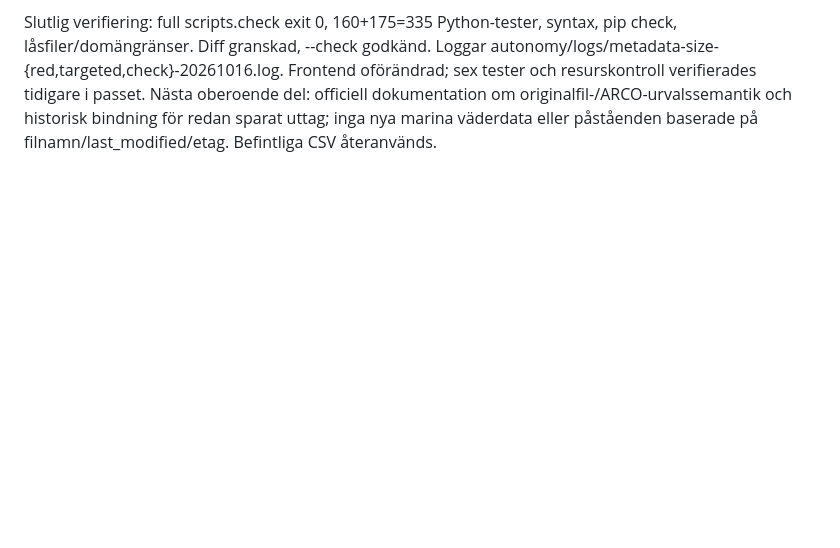
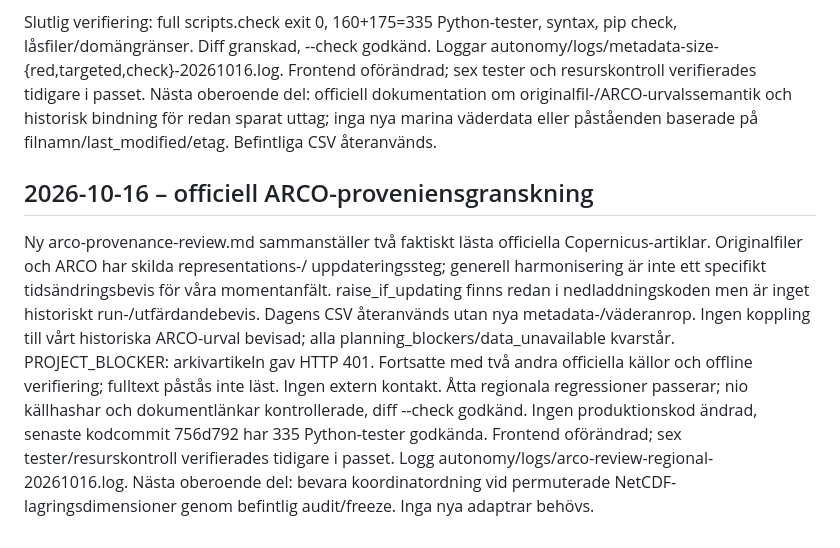
Before and after one commit to axiertech/seaparser, a Markdown page: docs/progress.md, the part around the change. GitHub-like rendering; blank space fills up the shorter version.

Commit message:
Document ARCO transformation and historical provenance limits

```diff
--- a/docs/progress.md
+++ b/docs/progress.md
@@ -2083,3 +2083,22 @@ Frontend oförändrad; sex tester och resurskontroll verifierades tidigare i pas
 Nästa oberoende del: officiell dokumentation om originalfil-/ARCO-urvalssemantik
 och historisk bindning för redan sparat uttag; inga nya marina väderdata eller
 påståenden baserade på filnamn/last_modified/etag. Befintliga CSV återanvänds.
+
+## 2026-10-16 – officiell ARCO-proveniensgranskning
+
+Ny arco-provenance-review.md sammanställer två faktiskt lästa officiella
+Copernicus-artiklar. Originalfiler och ARCO har skilda representations-/
+uppdateringssteg; generell harmonisering är inte ett specifikt tidsändringsbevis
+för våra momentanfält. raise_if_updating finns redan i nedladdningskoden men
+är inget historiskt run-/utfärdandebevis. Dagens CSV återanvänds utan nya
+metadata-/väderanrop. Ingen koppling till vårt historiska ARCO-urval bevisad;
+alla planning_blockers/data_unavailable kvarstår.
+PROJECT_BLOCKER: arkivartikeln gav HTTP 401. Fortsatte med två andra officiella
+källor och offline verifiering; fulltext påstås inte läst. Ingen extern kontakt.
+Åtta regionala regressioner passerar; nio källhashar och dokumentlänkar
+kontrollerade, diff --check godkänd. Ingen produktionskod ändrad, senaste
+kodcommit 756d792 har 335 Python-tester godkända. Frontend oförändrad;
+sex tester/resurskontroll verifierades tidigare i passet. Logg
+autonomy/logs/arco-review-regional-20261016.log.
+Nästa oberoende del: bevara koordinatordning vid permuterade NetCDF-
+lagringsdimensioner genom befintlig audit/freeze. Inga nya adaptrar behövs.
```
Also changed, not shown: docs/arco-provenance-review.md (added, +57 -0 lines), docs/backlog.md (+4 -0 lines).
